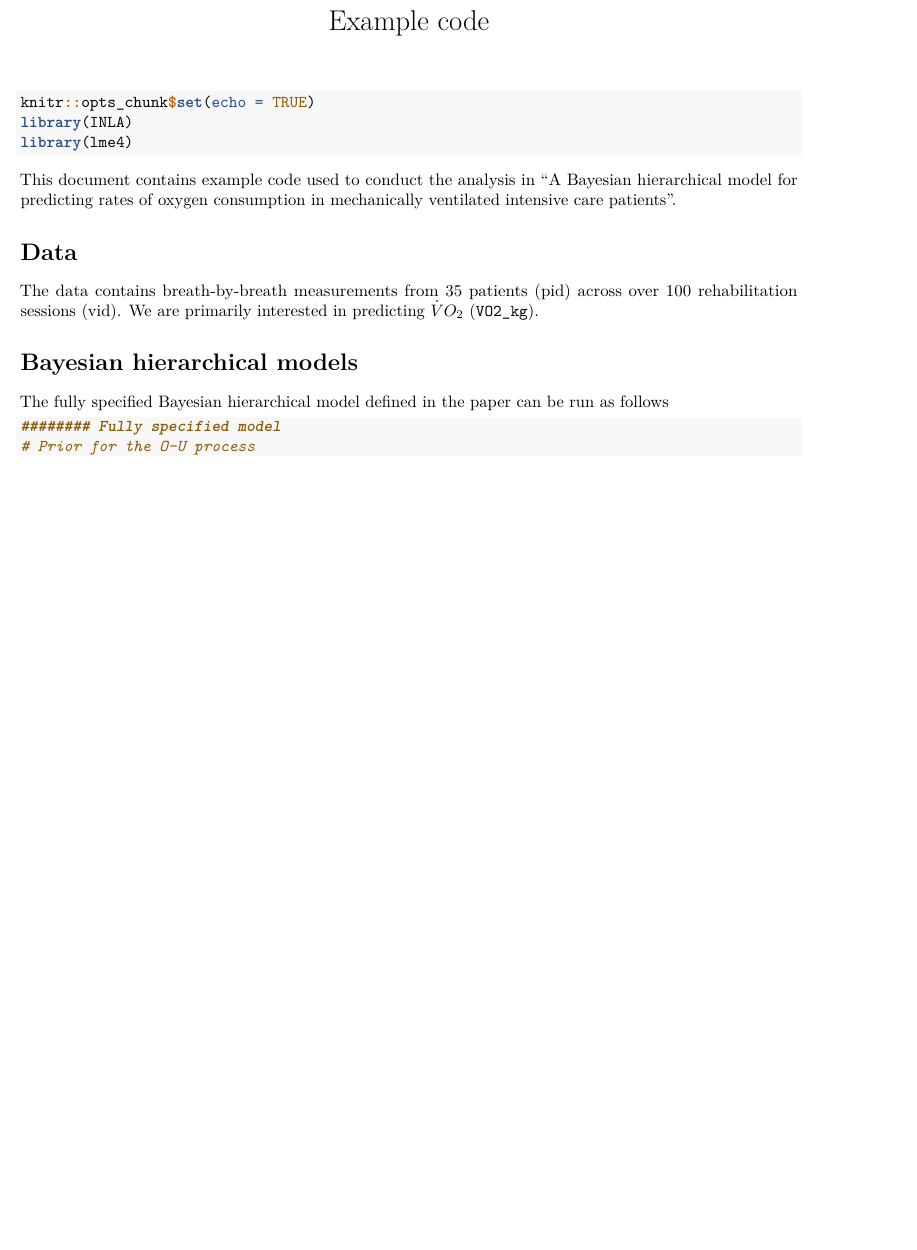
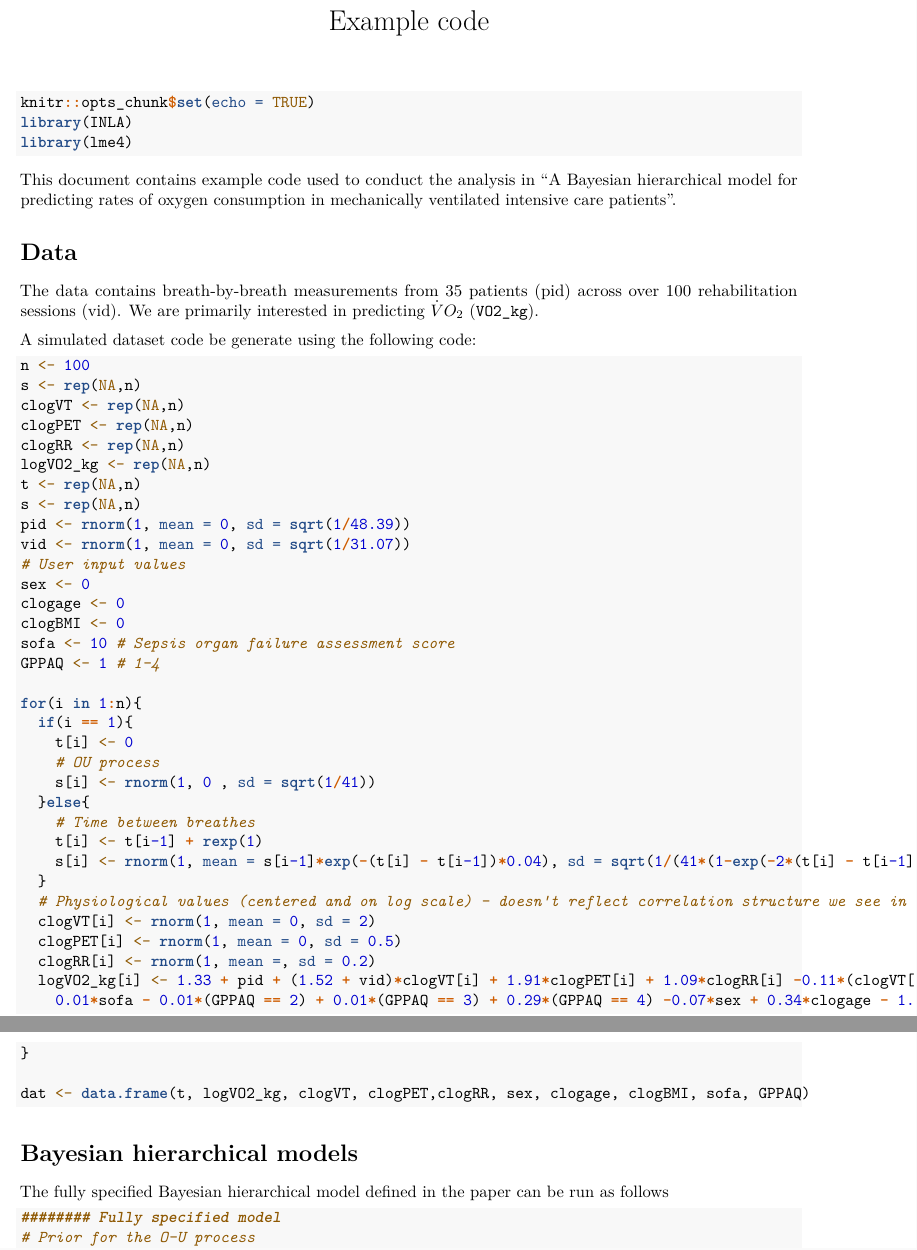
Before and after one commit to LkHardcastle/ExerciseIntensityExample, an R Markdown document (Example code.Rmd): part of page 1 of 3 before the commit and two parts of pages 1 and 2 of 4 after it, the two joined at a grey line, cut so that both start at the same text, the shorter picture padded with empty space. Rendered offline with R 4.5, knitr and Pandoc, then LaTeX, with nearby package versions.

Commit message:
Update Example code.Rmd

````diff
--- a/Example code.Rmd
+++ b/Example code.Rmd
@@ -16,6 +16,50 @@ This document contains example code used to conduct the analysis in "A Bayesian
 # Data
 
 The data contains breath-by-breath measurements from 35 patients (pid) across over 100 rehabilitation sessions (vid). We are primarily interested in predicting $\dot VO_2$ (`VO2_kg`).
+
+A simulated dataset code be generate using the following code:
+
+```{r, eval = F}
+n <- 100
+s <- rep(NA,n)
+clogVT <- rep(NA,n)
+clogPET <- rep(NA,n)
+clogRR <- rep(NA,n)
+logVO2_kg <- rep(NA,n)
+t <- rep(NA,n)
+s <- rep(NA,n)
+pid <- rnorm(1, mean = 0, sd = sqrt(1/48.39))
+vid <- rnorm(1, mean = 0, sd = sqrt(1/31.07))
+# User input values
+sex <- 0
+clogage <- 0
+clogBMI <- 0
+sofa <- 10 # Sepsis organ failure assessment score
+GPPAQ <- 1 # 1-4
+
+for(i in 1:n){
+  if(i == 1){
+    t[i] <- 0
+    # OU process
+    s[i] <- rnorm(1, 0 , sd = sqrt(1/41))
+  }else{
+    # Time between breathes
+    t[i] <- t[i-1] + rexp(1)
+    s[i] <- rnorm(1, mean = s[i-1]*exp(-(t[i] - t[i-1])*0.04), sd = sqrt(1/(41*(1-exp(-2*(t[i] - t[i-1])*0.04))^(-1))))
+  }
+  # Physiological values (centered and on log scale) - doesn't reflect correlation structure we see in the data but can be used to reproduce results
+  clogVT[i] <- rnorm(1, mean = 0, sd = 2)
+  clogPET[i] <- rnorm(1, mean = 0, sd = 0.5)
+  clogRR[i] <- rnorm(1, mean =, sd = 0.2)
+  logVO2_kg[i] <- 1.33 + pid + (1.52 + vid)*clogVT[i] + 1.91*clogPET[i] + 1.09*clogRR[i] -0.11*(clogVT[i]*clogPET[i]) + 0.3*(clogVT[i]*clogRR[i]) -
+    0.01*sofa - 0.01*(GPPAQ == 2) + 0.01*(GPPAQ == 3) + 0.29*(GPPAQ == 4) -0.07*sex + 0.34*clogage - 1.12*clogBMI -2.06*clogage*clogBMI + s[i] +rnorm(1,0,sd = sqrt(1/256.72))
+}
+
+dat <- data.frame(t, logVO2_kg, clogVT, clogPET,clogRR, sex, clogage, clogBMI, sofa, GPPAQ)
+
+
+```
+
 
 # Bayesian hierarchical models
 
````
